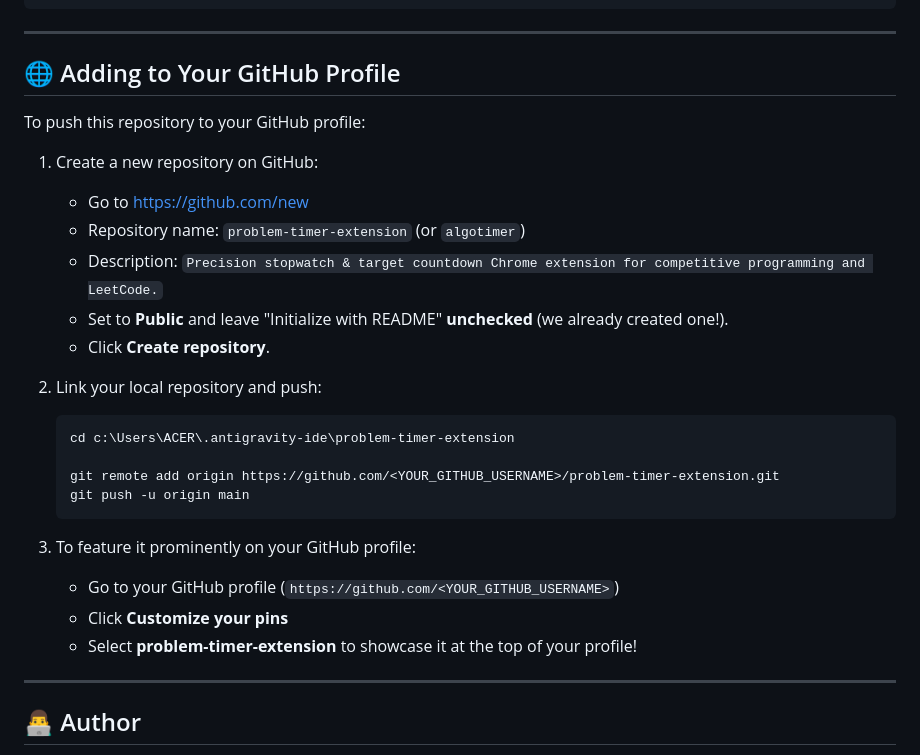
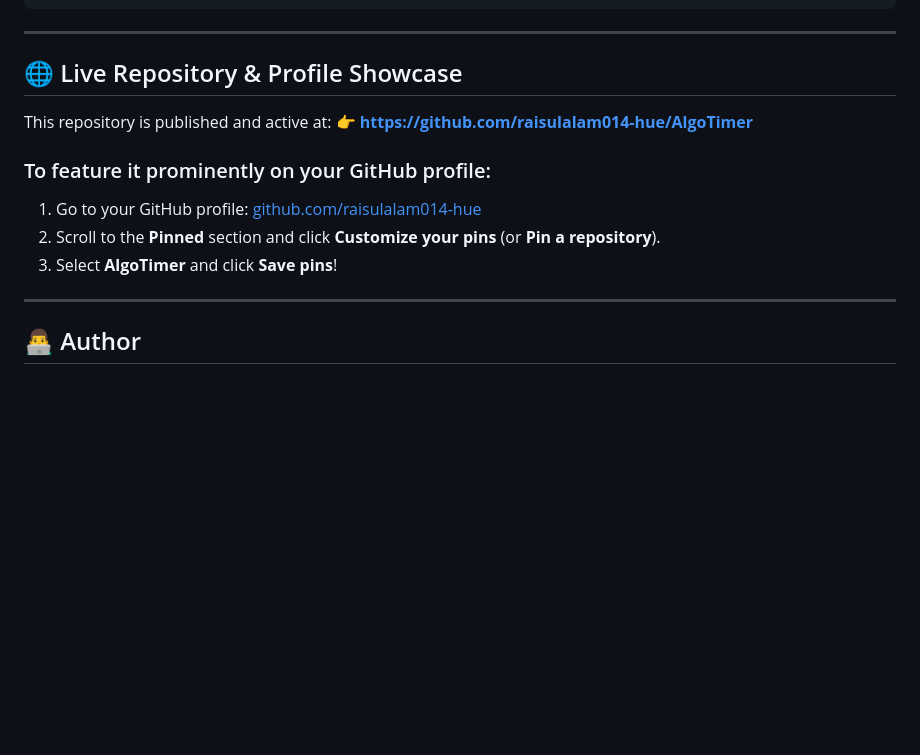
Before and after one commit to raisulalam014-hue/AlgoTimer, a Markdown page: README.md, the part around the change. Drawn GitHub-style; blank space fills up the shorter version.

Commit message:
docs: update README with live repository link and pinning guide

````diff
--- a/README.md
+++ b/README.md
@@ -115,29 +115,15 @@ problem-timer-extension/
 
 ---
 
-## 🌐 Adding to Your GitHub Profile
+## 🌐 Live Repository & Profile Showcase
 
-To push this repository to your GitHub profile:
+This repository is published and active at:
+👉 **[https://github.com/raisulalam014-hue/AlgoTimer](https://github.com/raisulalam014-hue/AlgoTimer)**
 
-1. Create a new repository on GitHub:
-   - Go to [https://github.com/new](https://github.com/new)
-   - Repository name: `problem-timer-extension` (or `algotimer`)
-   - Description: `Precision stopwatch & target countdown Chrome extension for competitive programming and LeetCode.`
-   - Set to **Public** and leave "Initialize with README" **unchecked** (we already created one!).
-   - Click **Create repository**.
-
-2. Link your local repository and push:
-   ```bash
-   cd c:\Users\ACER\.antigravity-ide\problem-timer-extension
-
-   git remote add origin https://github.com/<YOUR_GITHUB_USERNAME>/problem-timer-extension.git
-   git push -u origin main
-   ```
-
-3. To feature it prominently on your GitHub profile:
-   - Go to your GitHub profile (`https://github.com/<YOUR_GITHUB_USERNAME>`)
-   - Click **Customize your pins**
-   - Select **problem-timer-extension** to showcase it at the top of your profile!
+### To feature it prominently on your GitHub profile:
+1. Go to your GitHub profile: [github.com/raisulalam014-hue](https://github.com/raisulalam014-hue)
+2. Scroll to the **Pinned** section and click **Customize your pins** (or **Pin a repository**).
+3. Select **AlgoTimer** and click **Save pins**!
 
 ---
 
````
